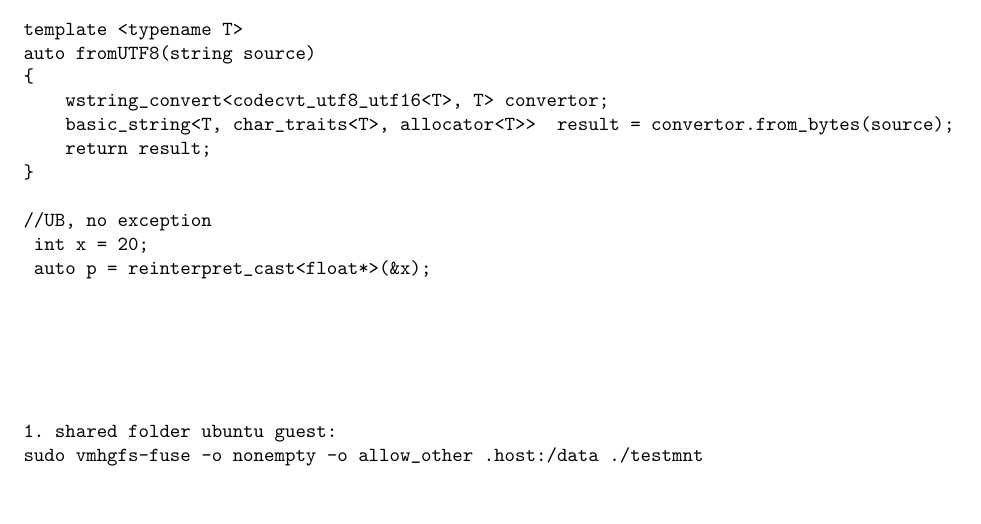
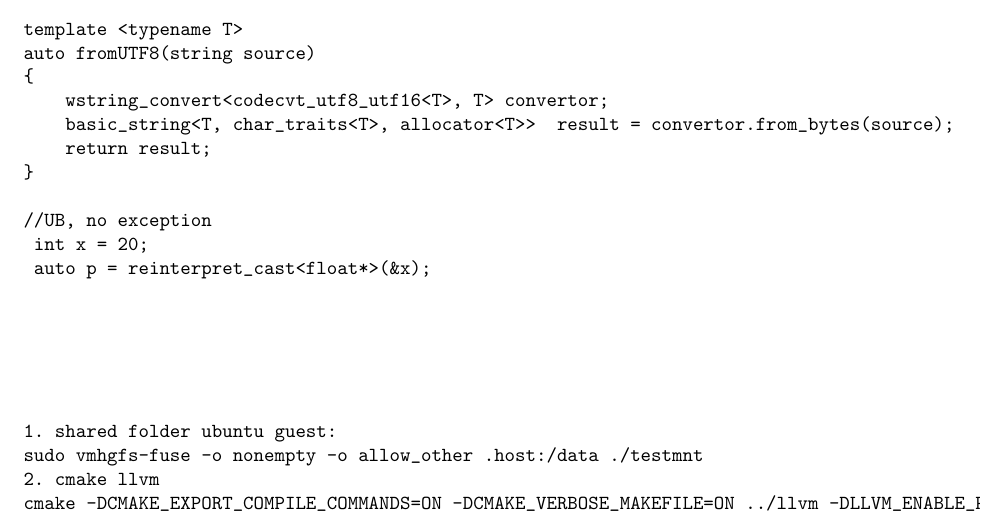
Before and after one commit to prithviraj6116/documents, a LaTeX document (learning.tex, which reads dailyLog.tex): part of page 2 of 2, cut so that both start at the same text, the shorter picture padded with empty space. Compiled offline with pdfLaTeX.

Commit message:
no message

```diff
--- a/dailyLog.tex
+++ b/dailyLog.tex
@@ -84,4 +84,6 @@ auto fromUTF8(string source)
 
 1. shared folder ubuntu guest:
 sudo vmhgfs-fuse -o nonempty -o allow_other .host:/data ./testmnt
+2. cmake llvm
+cmake -DCMAKE_EXPORT_COMPILE_COMMANDS=ON -DCMAKE_VERBOSE_MAKEFILE=ON ../llvm -DLLVM_ENABLE_PROJECTS='clang;clang-tools-extra;lldb;compiler-rt;lld;polly'
 \end{verbatim}
```
Also changed, not shown: learning.pdf.
